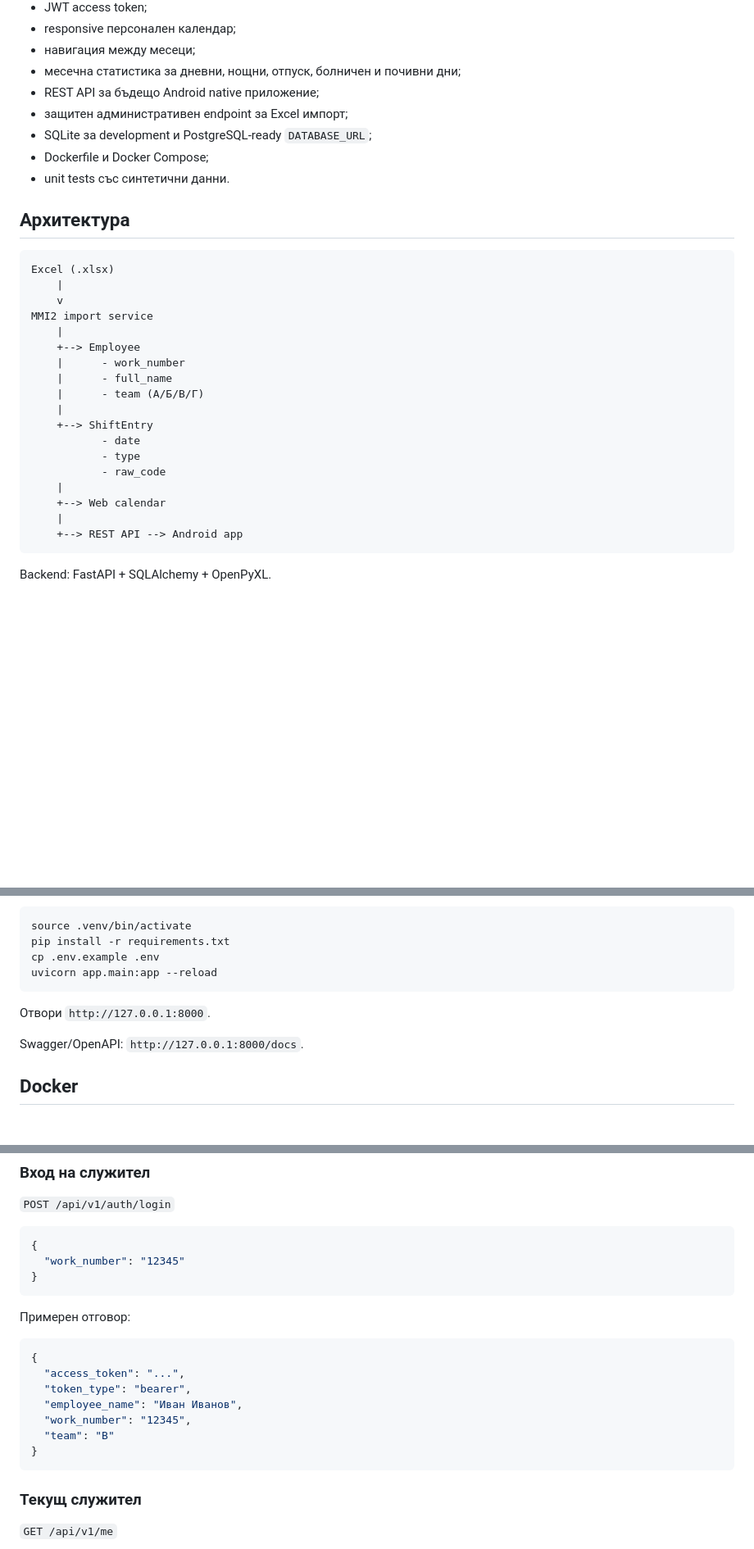
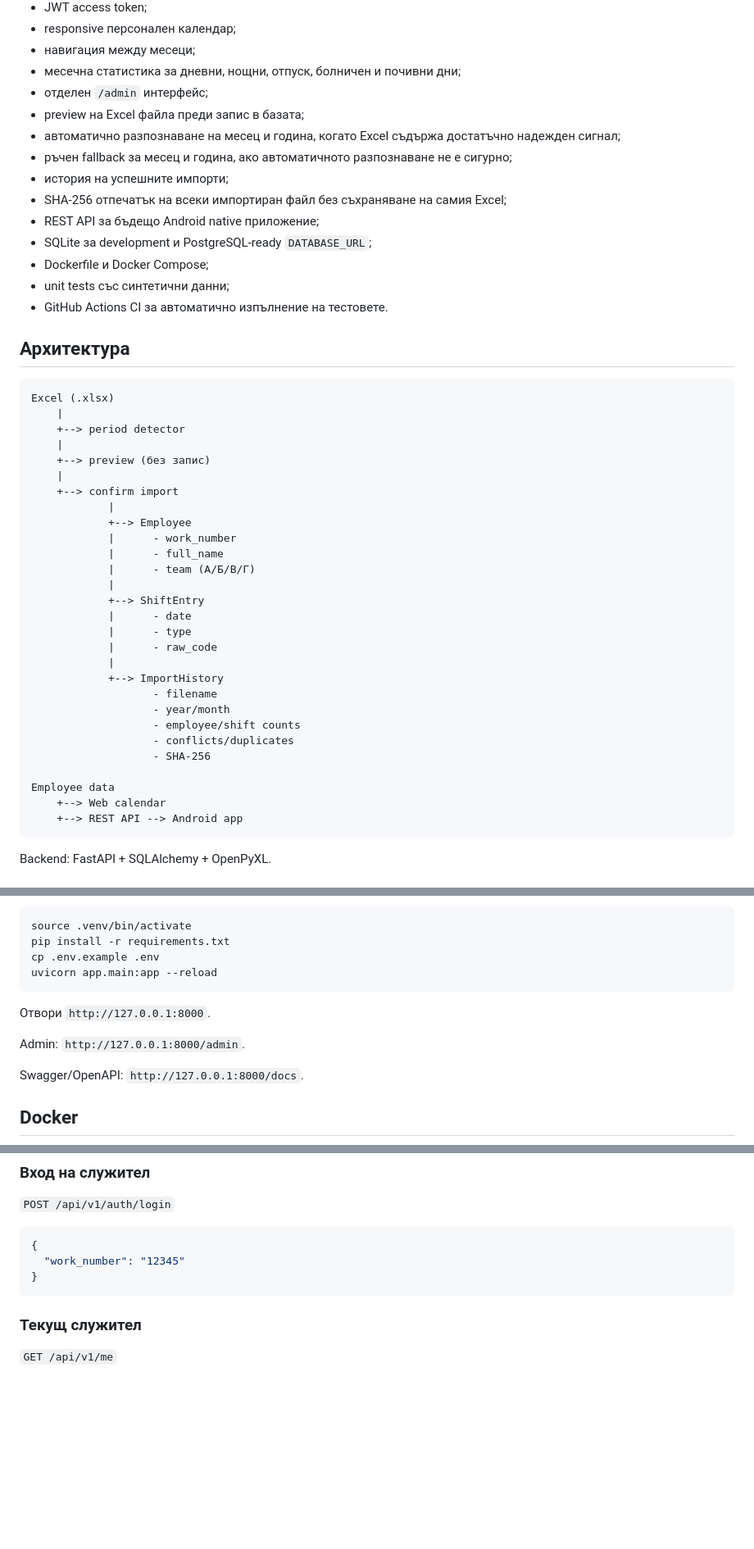
Before and after one commit to drnecrotix/MMI2, a Markdown page: README.md, 3 parts joined by grey strips. Shown at 82% size. GitHub-like rendering; blank space fills up the shorter version.

````diff
--- a/README.md
+++ b/README.md
@@ -40,32 +40,48 @@
 - responsive персонален календар;
 - навигация между месеци;
 - месечна статистика за дневни, нощни, отпуск, болничен и почивни дни;
+- отделен `/admin` интерфейс;
+- preview на Excel файла преди запис в базата;
+- автоматично разпознаване на месец и година, когато Excel съдържа достатъчно надежден сигнал;
+- ръчен fallback за месец и година, ако автоматичното разпознаване не е сигурно;
+- история на успешните импорти;
+- SHA-256 отпечатък на всеки импортиран файл без съхраняване на самия Excel;
 - REST API за бъдещо Android native приложение;
-- защитен административен endpoint за Excel импорт;
 - SQLite за development и PostgreSQL-ready `DATABASE_URL`;
 - Dockerfile и Docker Compose;
-- unit tests със синтетични данни.
+- unit tests със синтетични данни;
+- GitHub Actions CI за автоматично изпълнение на тестовете.
 
 ## Архитектура
 
 ```text
 Excel (.xlsx)
     |
-    v
-MMI2 import service
+    +--> period detector
     |
-    +--> Employee
-    |      - work_number
-    |      - full_name
-    |      - team (А/Б/В/Г)
+    +--> preview (без запис)
     |
-    +--> ShiftEntry
-           - date
-           - type
-           - raw_code
-    |
+    +--> confirm import
+            |
+            +--> Employee
+            |      - work_number
+            |      - full_name
+            |      - team (А/Б/В/Г)
+            |
+            +--> ShiftEntry
+            |      - date
+            |      - type
+            |      - raw_code
+            |
+            +--> ImportHistory
+                   - filename
+                   - year/month
+                   - employee/shift counts
+                   - conflicts/duplicates
+                   - SHA-256
+
+Employee data
     +--> Web calendar
-    |
     +--> REST API --> Android app
 ```
 
@@ -97,6 +113,8 @@ uvicorn app.main:app --reload
 
 Отвори `http://127.0.0.1:8000`.
 
+Admin: `http://127.0.0.1:8000/admin`.
+
 Swagger/OpenAPI: `http://127.0.0.1:8000/docs`.
 
 ## Docker
@@ -118,18 +136,6 @@ docker compose up --build
 }
 ```
 
-Примерен отговор:
-
-```json
-{
-  "access_token": "...",
-  "token_type": "bearer",
-  "employee_name": "Иван Иванов",
-  "work_number": "12345",
-  "team": "В"
-}
-```
-
 ### Текущ служител
 
 `GET /api/v1/me`
````
Also changed, not shown: other parts of README.md (+47 -25 lines).
